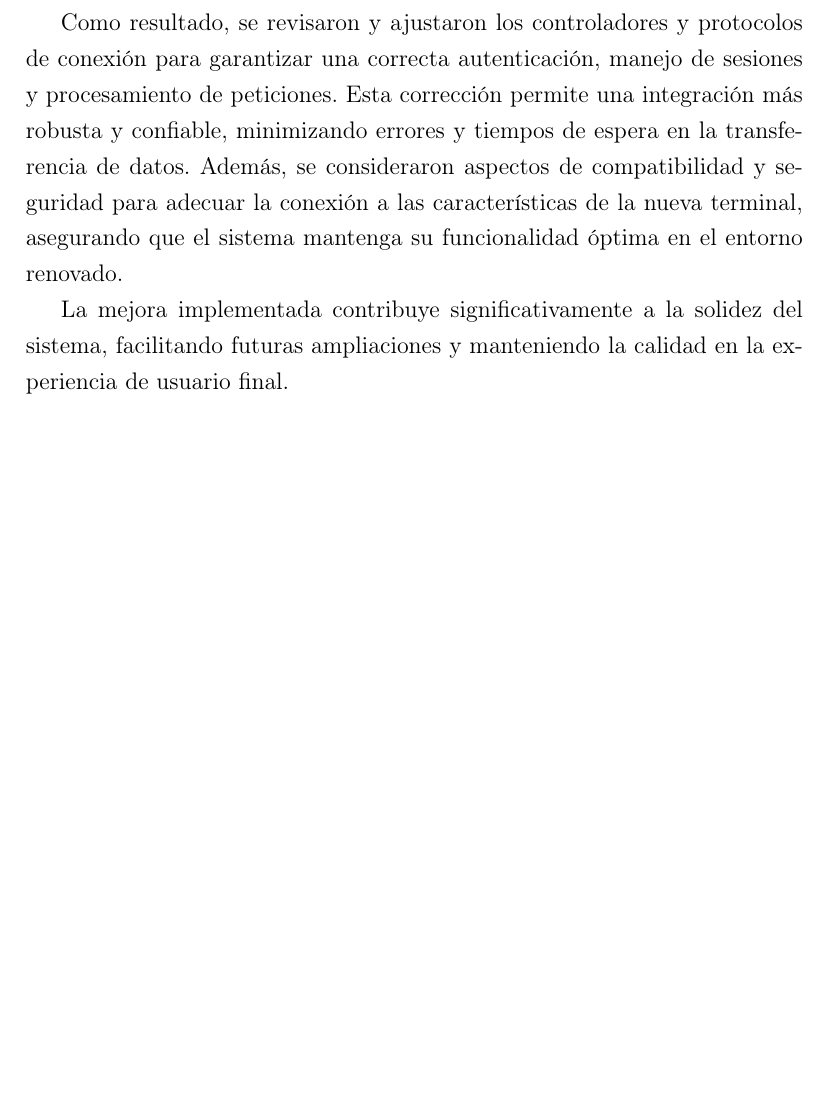
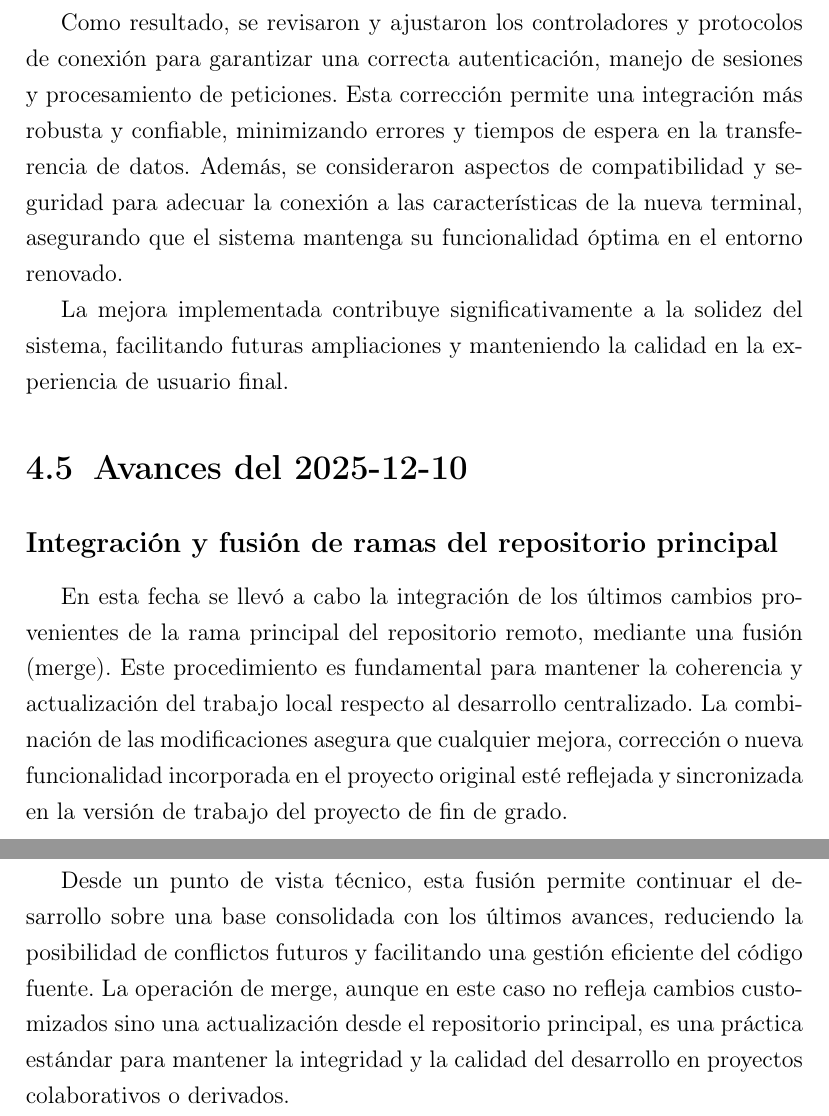
Before and after one commit to AkaruiKyuketsuki/MusictoSound, a LaTeX document (docs/main.tex, which reads docs/capitulos/04_desarrollo.tex): part of page 10 of 12 before the commit and two parts of pages 10 and 11 of 13 after it, the two joined at a grey line, cut so that both start at the same text, the shorter picture padded with empty space. Compiled offline with pdfLaTeX.

Commit message:
ci: auto update memoria

```diff
--- a/docs/capitulos/04_desarrollo.tex
+++ b/docs/capitulos/04_desarrollo.tex
@@ -66,3 +66,10 @@ En esta etapa del desarrollo se abordó la mejora y corrección del mecanismo de
 Como resultado, se revisaron y ajustaron los controladores y protocolos de conexión para garantizar una correcta autenticación, manejo de sesiones y procesamiento de peticiones. Esta corrección permite una integración más robusta y confiable, minimizando errores y tiempos de espera en la transferencia de datos. Además, se consideraron aspectos de compatibilidad y seguridad para adecuar la conexión a las características de la nueva terminal, asegurando que el sistema mantenga su funcionalidad óptima en el entorno renovado.
 
 La mejora implementada contribuye significativamente a la solidez del sistema, facilitando futuras ampliaciones y manteniendo la calidad en la experiencia de usuario final.
+
+\section{Avances del 2025-12-10}
+
+\subsection*{Integración y fusión de ramas del repositorio principal}
+En esta fecha se llevó a cabo la integración de los últimos cambios provenientes de la rama principal del repositorio remoto, mediante una fusión (merge). Este procedimiento es fundamental para mantener la coherencia y actualización del trabajo local respecto al desarrollo centralizado. La combinación de las modificaciones asegura que cualquier mejora, corrección o nueva funcionalidad incorporada en el proyecto original esté reflejada y sincronizada en la versión de trabajo del proyecto de fin de grado.
+
+Desde un punto de vista técnico, esta fusión permite continuar el desarrollo sobre una base consolidada con los últimos avances, reduciendo la posibilidad de conflictos futuros y facilitando una gestión eficiente del código fuente. La operación de merge, aunque en este caso no refleja cambios customizados sino una actualización desde el repositorio principal, es una práctica estándar para mantener la integridad y la calidad del desarrollo en proyectos colaborativos o derivados.
```
Also changed, not shown: 1 other file.
